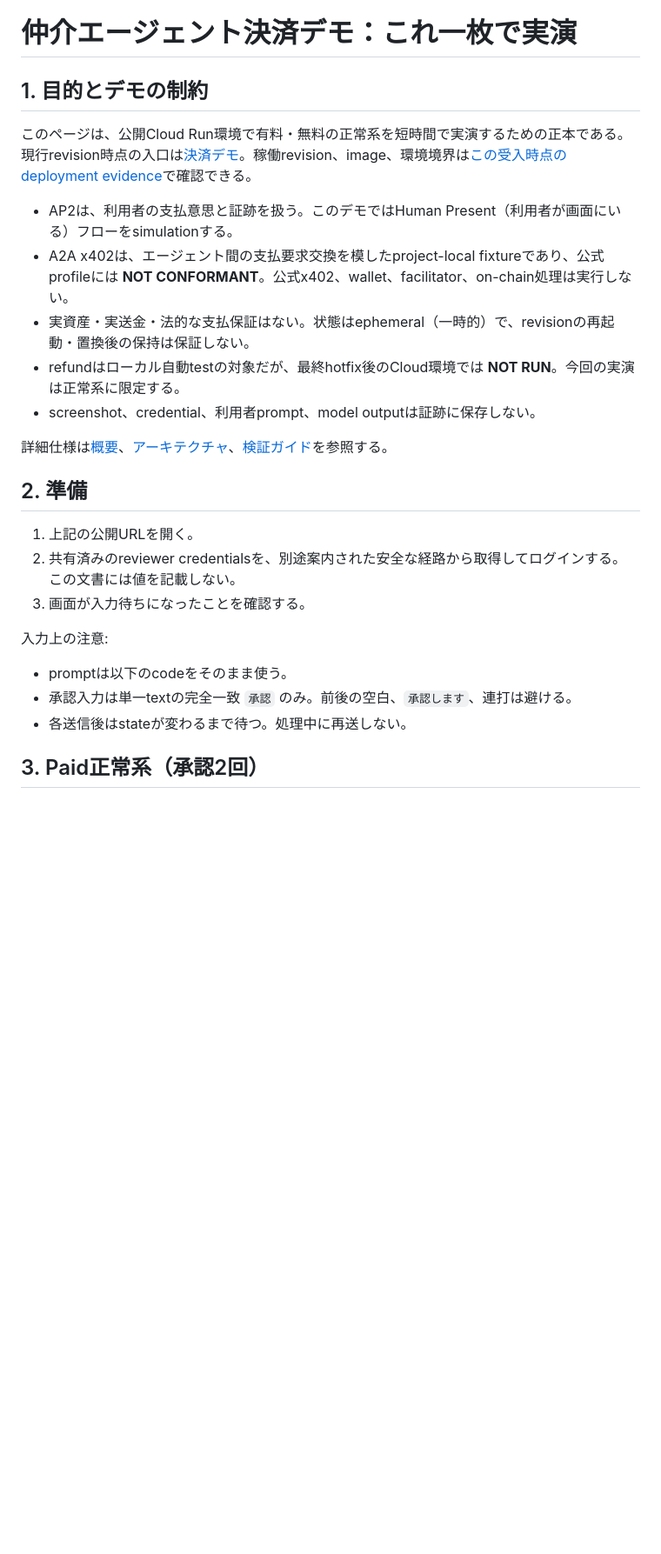
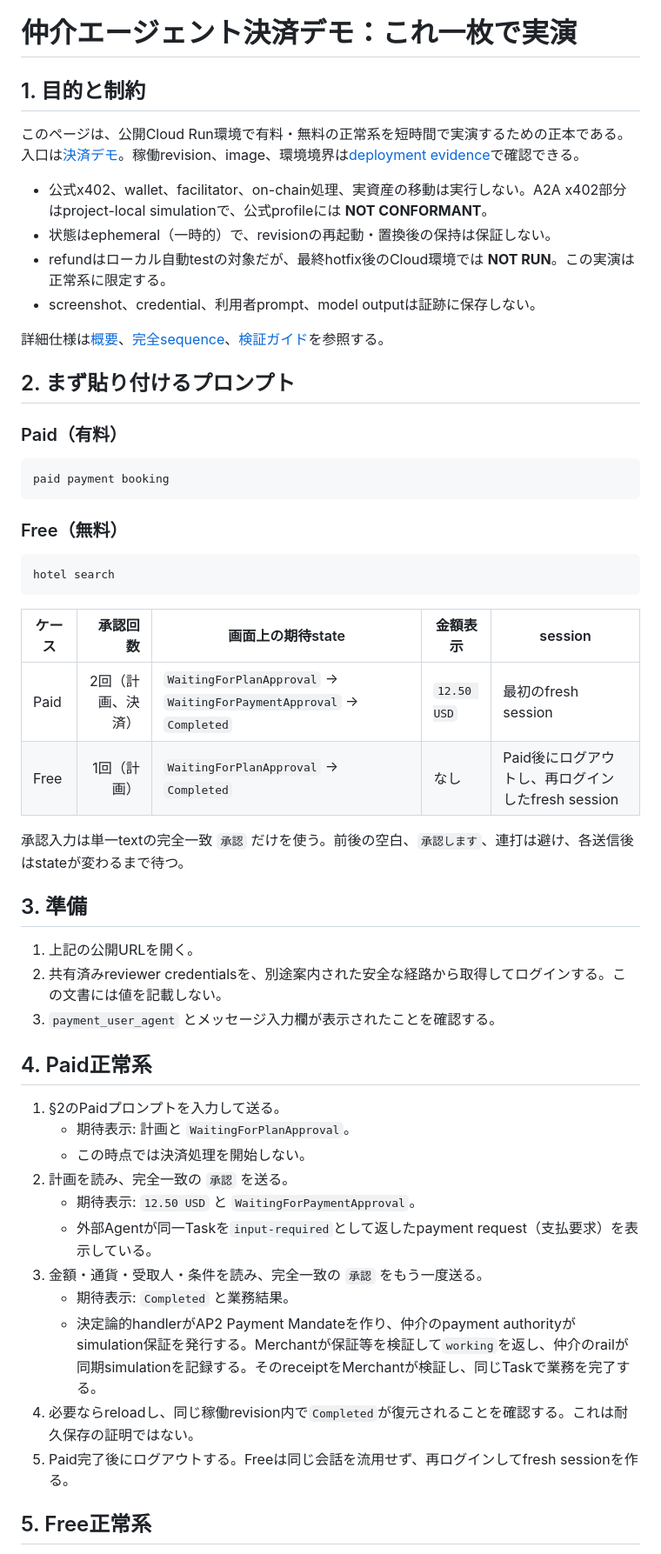
Before and after one commit to TaichiHiromatsu/secure-ai-agent-matching-platform, a Markdown page: docs/payments/DEMO.md, the part around one of its changes. Shown at 87% size. GitHub-like rendering; blank space fills up the shorter version.

````diff
--- a/docs/payments/DEMO.md
+++ b/docs/payments/DEMO.md
@@ -1,28 +1,56 @@
 # 仲介エージェント決済デモ：これ一枚で実演
 
-## 1. 目的とデモの制約
+## 1. 目的と制約
 
-このページは、公開Cloud Run環境で有料・無料の正常系を短時間で実演するための正本である。現行revision時点の入口は[決済デモ](https://payment-user-agent-demo-kzeuhywicq-an.a.run.app)。稼働revision、image、環境境界は[この受入時点のdeployment evidence](../../artifacts/cloud-run-deployment-399750d686a8.json)で確認できる。
+このページは、公開Cloud Run環境で有料・無料の正常系を短時間で実演するための正本である。入口は[決済デモ](https://payment-user-agent-demo-kzeuhywicq-an.a.run.app)。稼働revision、image、環境境界は[deployment evidence](../../artifacts/cloud-run-deployment-399750d686a8.json)で確認できる。
 
-- AP2は、利用者の支払意思と証跡を扱う。このデモではHuman Present（利用者が画面にいる）フローをsimulationする。
-- A2A x402は、エージェント間の支払要求交換を模したproject-local fixtureであり、公式profileには **NOT CONFORMANT**。公式x402、wallet、facilitator、on-chain処理は実行しない。
-- 実資産・実送金・法的な支払保証はない。状態はephemeral（一時的）で、revisionの再起動・置換後の保持は保証しない。
-- refundはローカル自動testの対象だが、最終hotfix後のCloud環境では **NOT RUN**。今回の実演は正常系に限定する。
+- 公式x402、wallet、facilitator、on-chain処理、実資産の移動は実行しない。A2A x402部分はproject-local simulationで、公式profileには **NOT CONFORMANT**。
+- 状態はephemeral（一時的）で、revisionの再起動・置換後の保持は保証しない。
+- refundはローカル自動testの対象だが、最終hotfix後のCloud環境では **NOT RUN**。この実演は正常系に限定する。
 - screenshot、credential、利用者prompt、model outputは証跡に保存しない。
 
-詳細仕様は[概要](README.md)、[アーキテクチャ](ARCHITECTURE.md)、[検証ガイド](VERIFICATION.md)を参照する。
+詳細仕様は[概要](README.md)、[完全sequence](mediator-payment-integration-design/03_MEDIATION_FLOW.md#fig-flow-01)、[検証ガイド](VERIFICATION.md)を参照する。
 
-## 2. 準備
+## 2. まず貼り付けるプロンプト
+
+### Paid（有料）
+
+```text
+paid payment booking
+```
+
+### Free（無料）
+
+```text
+hotel search
+```
+
+| ケース | 承認回数 | 画面上の期待state | 金額表示 | session |
+| --- | ---: | --- | --- | --- |
+| Paid | 2回（計画、決済） | `WaitingForPlanApproval` → `WaitingForPaymentApproval` → `Completed` | `12.50 USD` | 最初のfresh session |
+| Free | 1回（計画） | `WaitingForPlanApproval` → `Completed` | なし | Paid後にログアウトし、再ログインしたfresh session |
+
+承認入力は単一textの完全一致 `承認` だけを使う。前後の空白、`承認します`、連打は避け、各送信後はstateが変わるまで待つ。
+
+## 3. 準備
 
 1. 上記の公開URLを開く。
-2. 共有済みのreviewer credentialsを、別途案内された安全な経路から取得してログインする。この文書には値を記載しない。
-3. 画面が入力待ちになったことを確認する。
+2. 共有済みreviewer credentialsを、別途案内された安全な経路から取得してログインする。この文書には値を記載しない。
+3. `payment_user_agent` とメッセージ入力欄が表示されたことを確認する。
 
-入力上の注意:
+## 4. Paid正常系
 
-- promptは以下のcodeをそのまま使う。
-- 承認入力は単一textの完全一致 `承認` のみ。前後の空白、`承認します`、連打は避ける。
-- 各送信後はstateが変わるまで待つ。処理中に再送しない。
+1. §2のPaidプロンプトを入力して送る。
+   - 期待表示: 計画と `WaitingForPlanApproval`。
+   - この時点では決済処理を開始しない。
+2. 計画を読み、完全一致の `承認` を送る。
+   - 期待表示: `12.50 USD` と `WaitingForPaymentApproval`。
+   - 外部Agentが同一Taskを`input-required`として返したpayment request（支払要求）を表示している。
+3. 金額・通貨・受取人・条件を読み、完全一致の `承認` をもう一度送る。
+   - 期待表示: `Completed` と業務結果。
+   - 決定論的handlerがAP2 Payment Mandateを作り、仲介のpayment authorityがsimulation保証を発行する。Merchantが保証等を検証して`working`を返し、仲介のrailが同期simulationを記録する。そのreceiptをMerchantが検証し、同じTaskで業務を完了する。
+4. 必要ならreloadし、同じ稼働revision内で`Completed`が復元されることを確認する。これは耐久保存の証明ではない。
+5. Paid完了後にログアウトする。Freeは同じ会話を流用せず、再ログインしてfresh sessionを作る。
 
-## 3. Paid正常系（承認2回）
+## 5. Free正常系
 
````
Also changed, not shown: other parts of docs/payments/DEMO.md (+20 -38 lines), docs/payments/README.md (+1 -1 lines).
